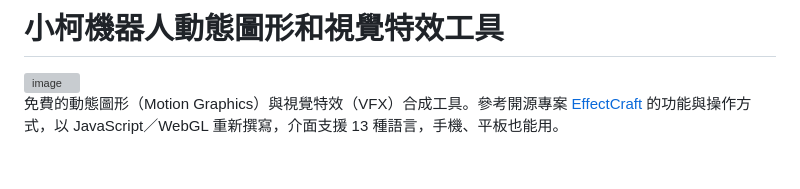
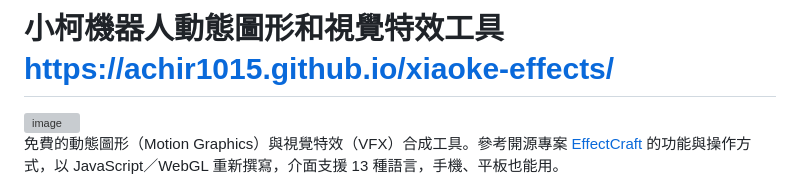
Before and after one commit to achir1015/xiaoke-effects, a Markdown page: README.md, the part around the change. Drawn GitHub-style; blank space fills up the shorter version; grey boxes are pictures that could not be loaded.

Commit message:
Update README with project website link
Added a link to the project website in the README.

```diff
--- a/README.md
+++ b/README.md
@@ -1,4 +1,4 @@
-# 小柯機器人動態圖形和視覺特效工具
+# 小柯機器人動態圖形和視覺特效工具 https://achir1015.github.io/xiaoke-effects/
 <img width="1916" height="1079" alt="image" src="https://github.com/user-attachments/assets/92a68dd3-9313-4953-bae8-bab9b0459d47" />
 
 免費的動態圖形（Motion Graphics）與視覺特效（VFX）合成工具。參考開源專案 [EffectCraft](https://github.com/storytold/effectcraft) 的功能與操作方式，以 JavaScript／WebGL 重新撰寫，介面支援 13 種語言，手機、平板也能用。
```
